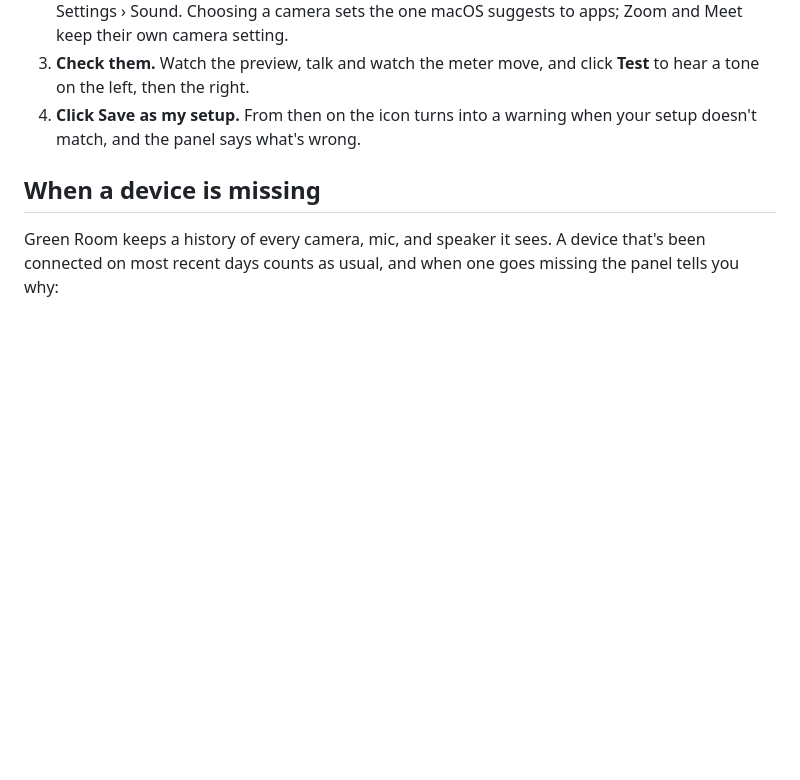
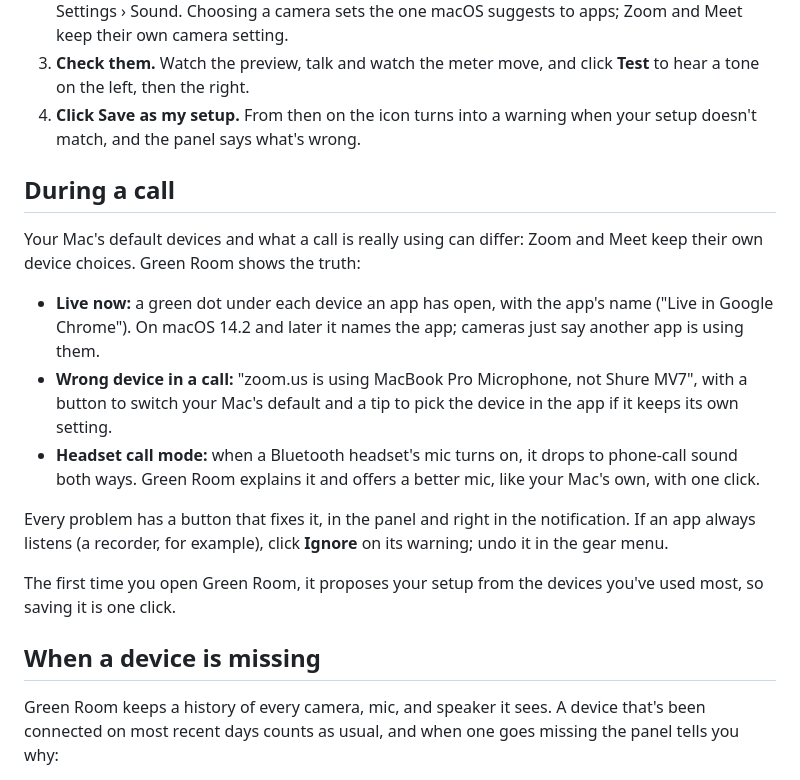
Before and after one commit to coreyhaines31/greenroom, a Markdown page: README.md, the part around the change. GitHub-like rendering; blank space fills up the shorter version.

Commit message:
Document live devices, call mode, and one-click fixes in the README
Co-Authored-By: Claude Opus 5.5 <noreply@anthropic.com>

```diff
--- a/README.md
+++ b/README.md
@@ -30,6 +30,18 @@ brew install --cask coreyhaines31/tap/greenroom
 2. **Pick your devices.** Choosing a mic or speaker makes it the Mac's default, the same as System Settings › Sound. Choosing a camera sets the one macOS suggests to apps; Zoom and Meet keep their own camera setting.
 3. **Check them.** Watch the preview, talk and watch the meter move, and click **Test** to hear a tone on the left, then the right.
 4. **Click Save as my setup.** From then on the icon turns into a warning when your setup doesn't match, and the panel says what's wrong.
+
+## During a call
+
+Your Mac's default devices and what a call is really using can differ: Zoom and Meet keep their own device choices. Green Room shows the truth:
+
+- **Live now:** a green dot under each device an app has open, with the app's name ("Live in Google Chrome"). On macOS 14.2 and later it names the app; cameras just say another app is using them.
+- **Wrong device in a call:** "zoom.us is using MacBook Pro Microphone, not Shure MV7", with a button to switch your Mac's default and a tip to pick the device in the app if it keeps its own setting.
+- **Headset call mode:** when a Bluetooth headset's mic turns on, it drops to phone-call sound both ways. Green Room explains it and offers a better mic, like your Mac's own, with one click.
+
+Every problem has a button that fixes it, in the panel and right in the notification. If an app always listens (a recorder, for example), click **Ignore** on its warning; undo it in the gear menu.
+
+The first time you open Green Room, it proposes your setup from the devices you've used most, so saving it is one click.
 
 ## When a device is missing
 
```
